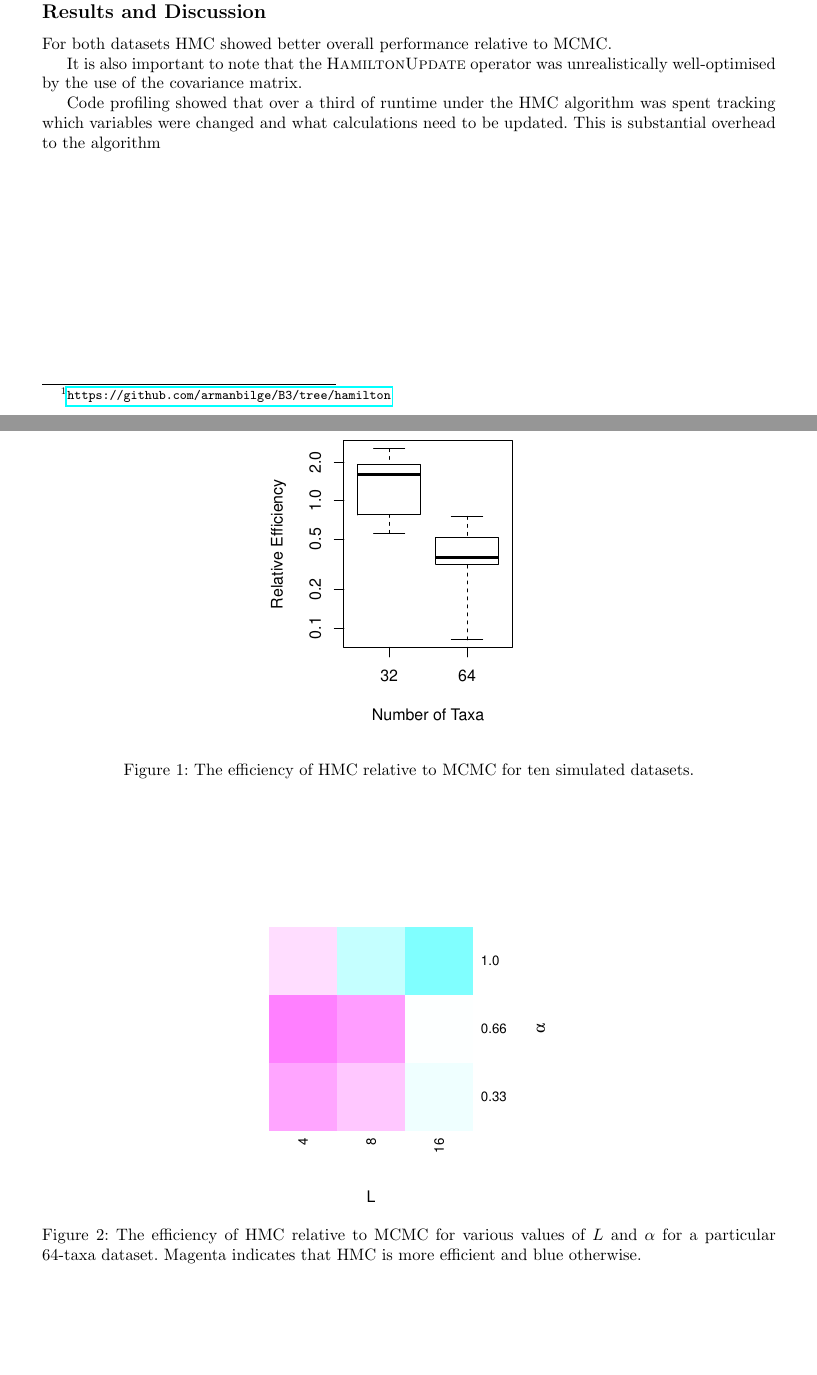
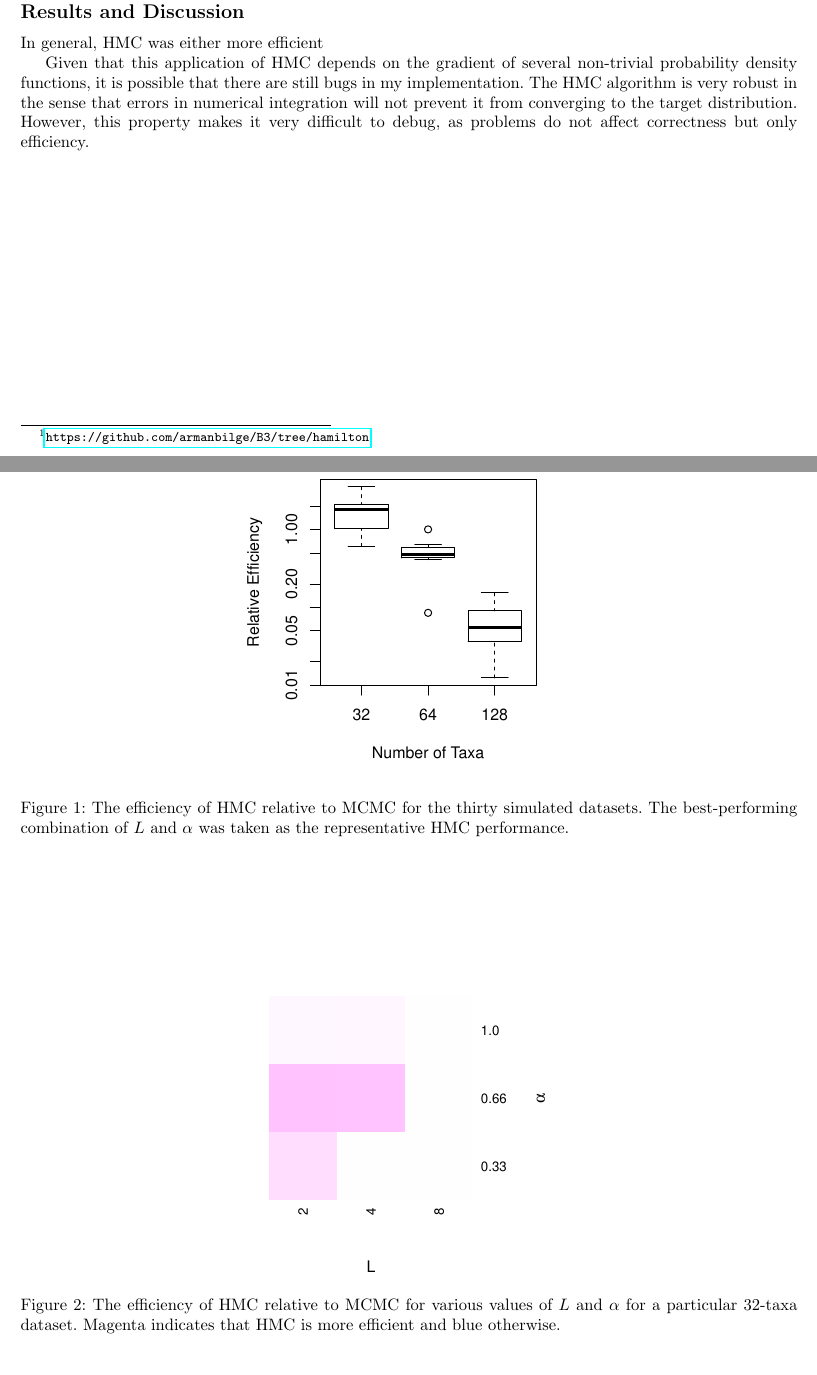
Before and after one commit to armanbilge/AWC-SS-1415, a LaTeX document (report/report.tex): two parts of pages 2 and 3 of 3, joined at a grey line, cut so that both start at the same text, the shorter picture padded with empty space. Compiled offline with pdfLaTeX.

Commit message:
Continue writing

```diff
--- a/report/report.tex
+++ b/report/report.tex
@@ -1,6 +1,6 @@
 \documentclass{article}
 
-\usepackage[margin=3cm]{geometry}
+\usepackage[margin=2.54cm]{geometry}
 \usepackage{setspace}
 
 \usepackage[british]{babel}
@@ -37,11 +37,10 @@
 
 \title{Implementing \acl{HMC} for Efficient Bayesian Evolutionary Analysis \\
            \Large\textsc{awc summer scholarship report}}
-\author{Arman Bilge \\ \texttt{armanbilge@gmail.com}}
-\date{20 April 2015}
+\author{Arman Bilge \\ \texttt{\href{mailto:armanbilge@gmail.com}{armanbilge@gmail.com}}}
+\date{22 April 2015}
 
 \frenchspacing
-%\onehalfspacing
 \begin{document}
 
     \maketitle
@@ -179,28 +186,30 @@
 
     \subsection*{Results and Discussion}
 
-    For both datasets \ac{HMC} showed better overall performance relative to
-        \ac{MCMC}.
+    In general, \ac{HMC} was either more efficient
 
-    It is also important to note that the \textsc{HamiltonUpdate} operator was
-        unrealistically well-optimised by the use of the covariance matrix.
-
-    Code profiling showed that over a third of runtime under the \ac{HMC}
-        algorithm was spent tracking which variables were changed and what
-        calculations need to be updated.
-    This is substantial overhead to the algorithm
+    Given that this application of \ac{HMC} depends on the gradient of several
+        non-trivial probability density functions, it is possible that there
+        are still bugs in my implementation.
+    The \ac{HMC} algorithm is very robust in the sense that errors in numerical
+        integration will not prevent it from converging to the target
+        distribution.
+    However, this property makes it very difficult to debug, as problems do not
+        affect correctness but only efficiency.
 
     \begin{figure}
         \centering
         \includegraphics[scale=0.8]{boxplot.pdf}
-        \caption{The efficiency of \ac{HMC} relative to \ac{MCMC}
-                    for ten simulated datasets.}
+        \caption{The efficiency of \ac{HMC} relative to \ac{MCMC} for the
+                 thirty simulated datasets. The best-performing combination of
+                 $L$ and $\alpha$ was taken as the representative \ac{HMC}
+                 performance.}
     \end{figure}
     \begin{figure}
         \centering
         \includegraphics[scale=0.8]{heatmap.pdf}
         \caption{The efficiency of \ac{HMC} relative to \ac{MCMC} for various
-                 values of $L$ and $\alpha$ for a particular 64-taxa dataset.
+                 values of $L$ and $\alpha$ for a particular 32-taxa dataset.
                  Magenta indicates that \ac{HMC} is more efficient and blue
                  otherwise.}
     \end{figure}
```
Also changed, not shown: report/boxplot.pdf, report/heatmap.pdf, report/report.tex (40 more changed lines).
